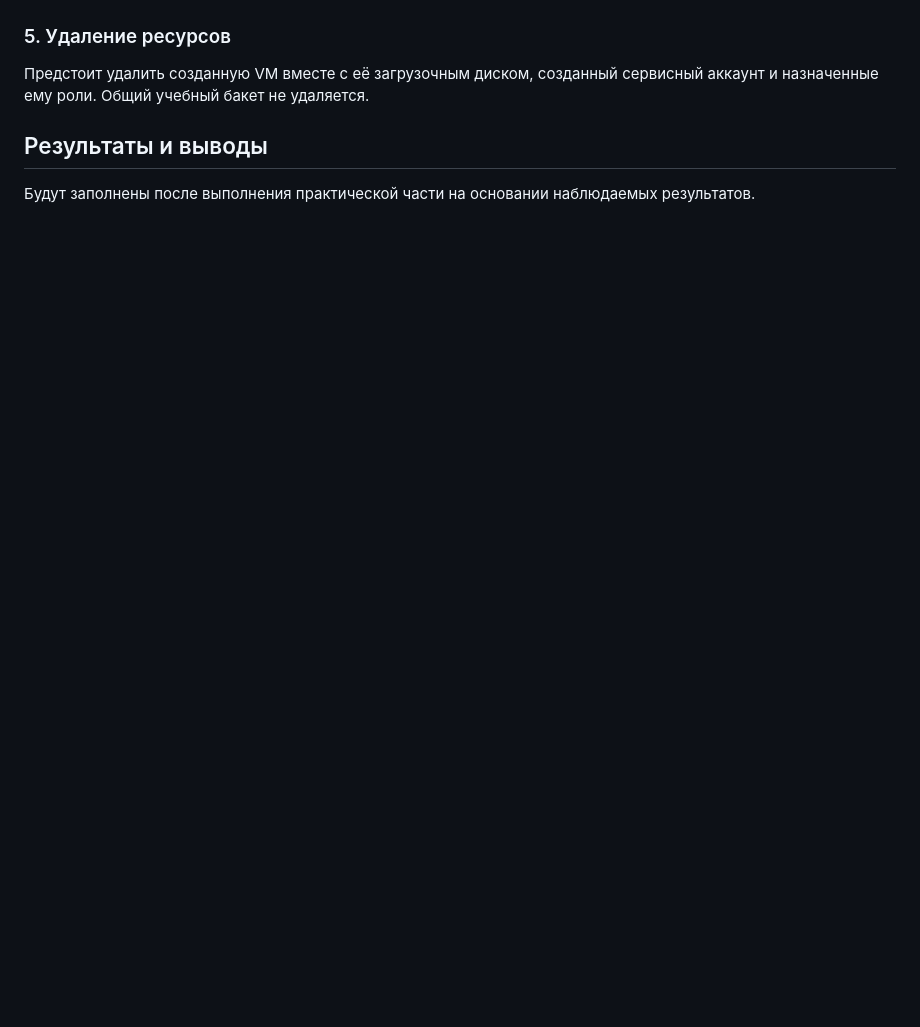
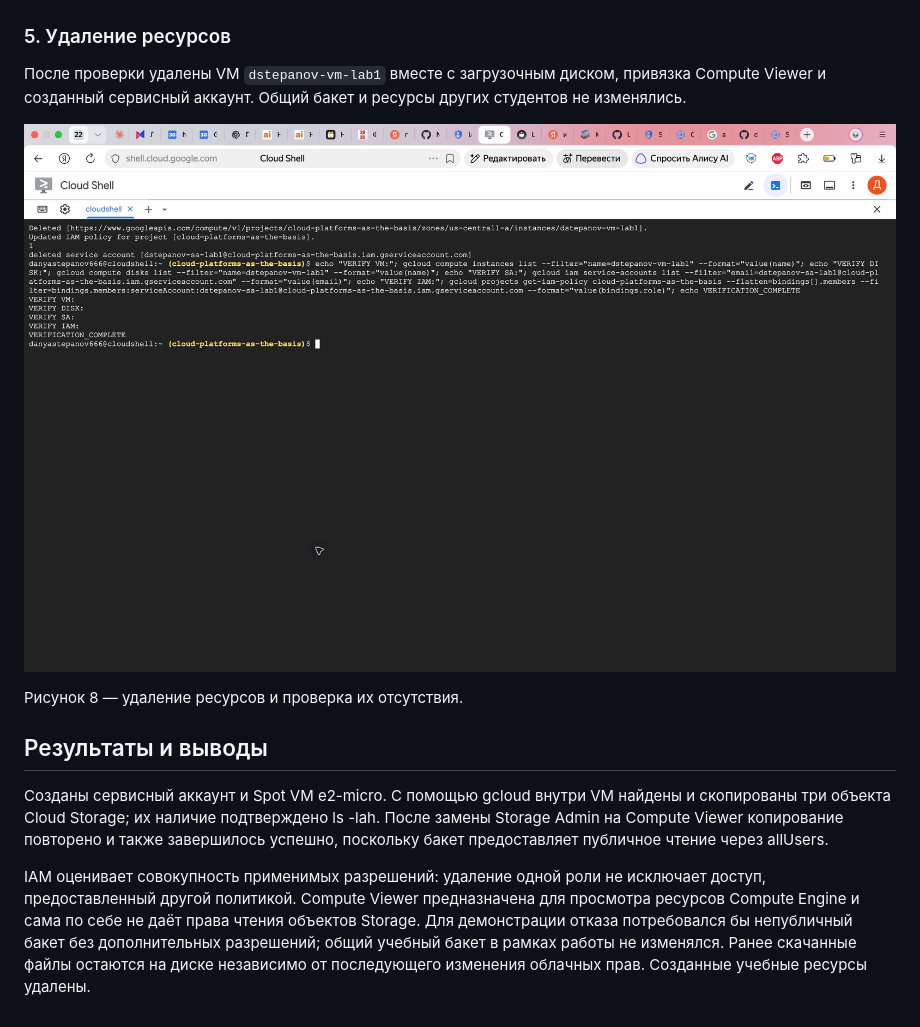
Before and after one commit to dasestepanov/2026-cloud-platforms-as-the-basis-of-technology-entrepreneurship-u4225-stepanov_d_s, a Markdown page: lab1/lab1_report.md, the part around one of its changes. Rendered like a GitHub page; pictures changed too: lab1/08-cleanup.png (added); blank space fills up the shorter version.

```diff
--- a/lab1/lab1_report.md
+++ b/lab1/lab1_report.md
@@ -52,8 +113,14 @@ Date of finished: — (заполняется после защиты)
 
 ### 5. Удаление ресурсов
 
-Предстоит удалить созданную VM вместе с её загрузочным диском, созданный сервисный аккаунт и назначенные ему роли. Общий учебный бакет не удаляется.
+После проверки удалены VM `dstepanov-vm-lab1` вместе с загрузочным диском, привязка Compute Viewer и созданный сервисный аккаунт. Общий бакет и ресурсы других студентов не изменялись.
+
+![Очистка ресурсов](08-cleanup.png)
+
+Рисунок 8 — удаление ресурсов и проверка их отсутствия.
 
 ## Результаты и выводы
 
-Будут заполнены после выполнения практической части на основании наблюдаемых результатов.
+Созданы сервисный аккаунт и Spot VM e2-micro. С помощью gcloud внутри VM найдены и скопированы три объекта Cloud Storage; их наличие подтверждено ls -lah. После замены Storage Admin на Compute Viewer копирование повторено и также завершилось успешно, поскольку бакет предоставляет публичное чтение через allUsers.
+
+IAM оценивает совокупность применимых разрешений: удаление одной роли не исключает доступ, предоставленный другой политикой. Compute Viewer предназначена для просмотра ресурсов Compute Engine и сама по себе не даёт права чтения объектов Storage. Для демонстрации отказа потребовался бы непубличный бакет без дополнительных разрешений; общий учебный бакет в рамках работы не изменялся. Ранее скачанные файлы остаются на диске независимо от последующего изменения облачных прав. Созданные учебные ресурсы удалены.
```
Also changed, not shown: other parts of lab1/lab1_report.md (+78 -17 lines), lab1/03-vm-created.png (added), lab1/05-compute-viewer-role.png (added), lab1/07-bucket-public-access.png (added), 2 other files.
